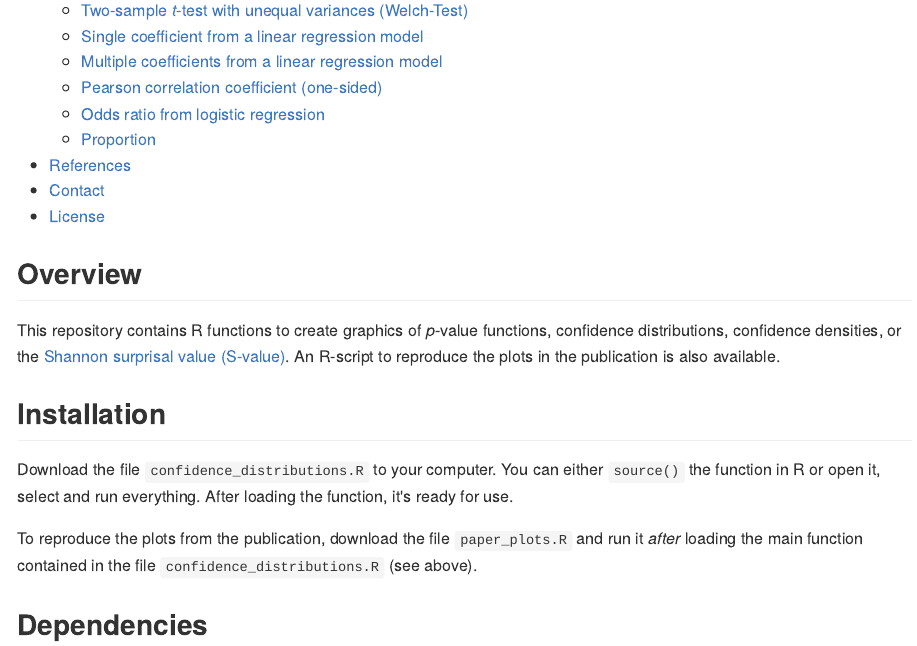
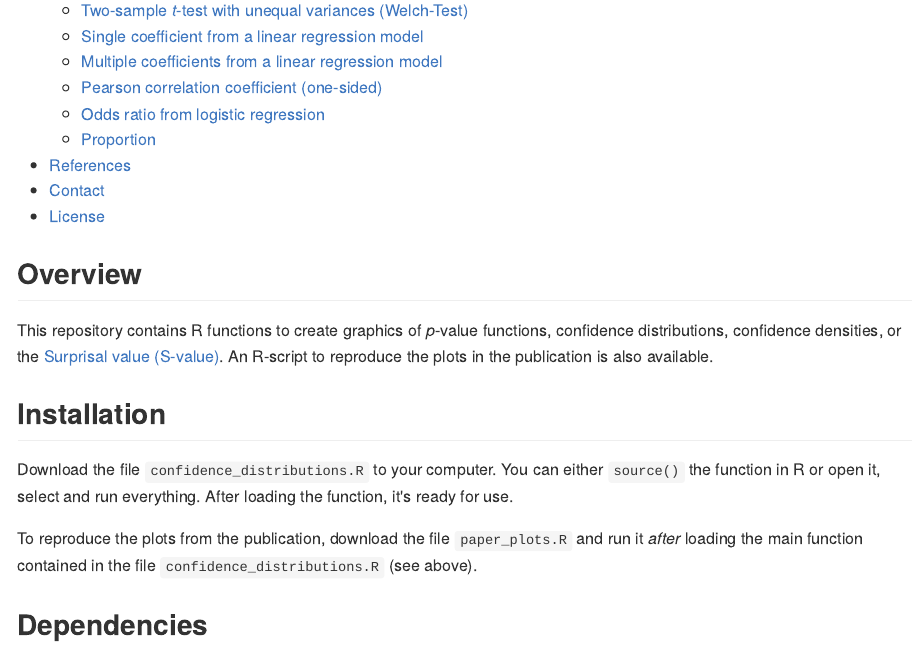
Before and after one commit to DInfanger/pvalue_functions, an R Markdown document (README.Rmd): the page in a window 1100 px wide, from 290 px down. The pictures show the output file README.md that the author committed with the source, drawn offline in the style of GitHub; badge pictures from the web are left out.

Commit message:
Small changes in wording

```diff
--- a/README.Rmd
+++ b/README.Rmd
@@ -18,7 +18,7 @@ knitr::opts_chunk$set(
 
 ## Overview
 
-This repository contains R functions to create graphics of *p*-value functions, confidence distributions, confidence densities, or the [Shannon surprisal value (S-value)](http://www.umsl.edu/~fraundorfp/egsurpri.html). An R-script to reproduce the plots in the publication is also available.
+This repository contains R functions to create graphics of *p*-value functions, confidence distributions, confidence densities, or the [Surprisal value (S-value)](http://www.umsl.edu/~fraundorfp/egsurpri.html). An R-script to reproduce the plots in the publication is also available.
 
 ## Installation
 
```
Also changed, not shown: README.md.
